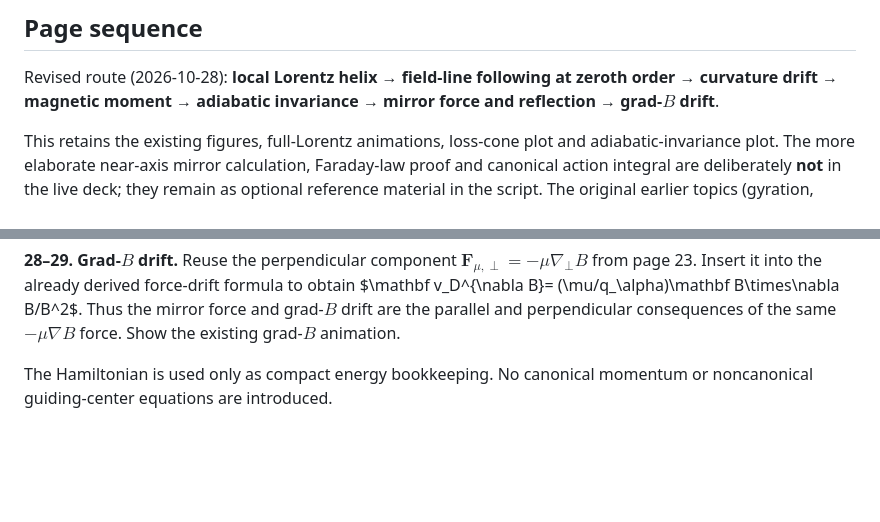
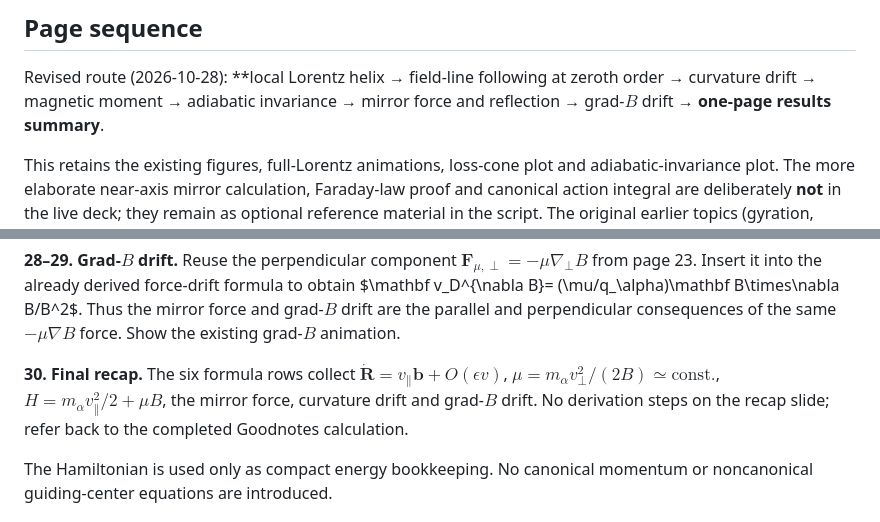
Before and after one commit to krystophny/plasma-skript, a Markdown page: slides/05-single-particle-motion.md, 2 parts joined by grey strips. Rendered like a GitHub page; blank space fills up the shorter version.

```diff
--- a/slides/05-single-particle-motion.md
+++ b/slides/05-single-particle-motion.md
@@ -9,7 +9,7 @@ Online deck: [present/05-single-particle-motion/](https://krystophny.github.io/p
 
 Revised route (2026-10-28): **local Lorentz helix → field-line following at
 zeroth order → curvature drift → magnetic moment → adiabatic invariance →
-mirror force and reflection → grad-$B$ drift**.
+mirror force and reflection → grad-$B$ drift → **one-page results summary**.
 
 This retains the existing figures, full-Lorentz animations, loss-cone plot and
 adiabatic-invariance plot. The more elaborate near-axis mirror calculation,
@@ -126,6 +127,9 @@ $\mathbf v_D^{\nabla B}=
 Thus the mirror force and grad-$B$ drift are the parallel and
 perpendicular consequences of the same $-\mu\nabla B$ force.
 Show the existing grad-$B$ animation.
+
+**30. Final recap.** The six formula rows collect $\dot{\mathbf R}=v_\parallel\mathbf b+O(\epsilon v)$, $\mu=m_\alpha v_\perp^2/(2B)\simeq\mathrm{const.}$, $H=m_\alpha v_\parallel^2/2+\mu B$, the mirror force, curvature drift and grad-$B$ drift. No derivation steps on the recap slide; refer back to the completed Goodnotes calculation.
+
 
 The Hamiltonian is used only as compact energy bookkeeping. No canonical
 momentum or noncanonical guiding-center equations are introduced.
```
Also changed, not shown: other parts of slides/05-single-particle-motion.md (+10 -9 lines).
